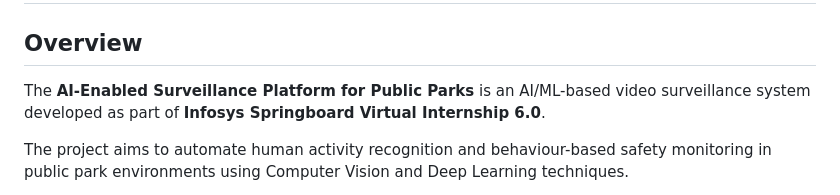
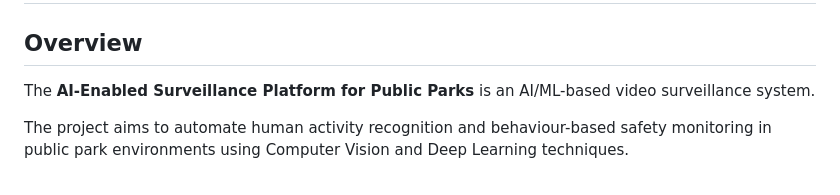
Before and after one commit to Nandini-P-Nair/-AI-based-human-activity-recognition-system, a Markdown page: README.md, the part around the change. GitHub-like rendering.

```diff
--- a/README.md
+++ b/README.md
@@ -2,7 +2,7 @@
 
 ## Overview
 
-The **AI-Enabled Surveillance Platform for Public Parks** is an AI/ML-based video surveillance system developed as part of **Infosys Springboard Virtual Internship 6.0**.
+The **AI-Enabled Surveillance Platform for Public Parks** is an AI/ML-based video surveillance system.
 
 The project aims to automate human activity recognition and behaviour-based safety monitoring in public park environments using Computer Vision and Deep Learning techniques.
 
```
